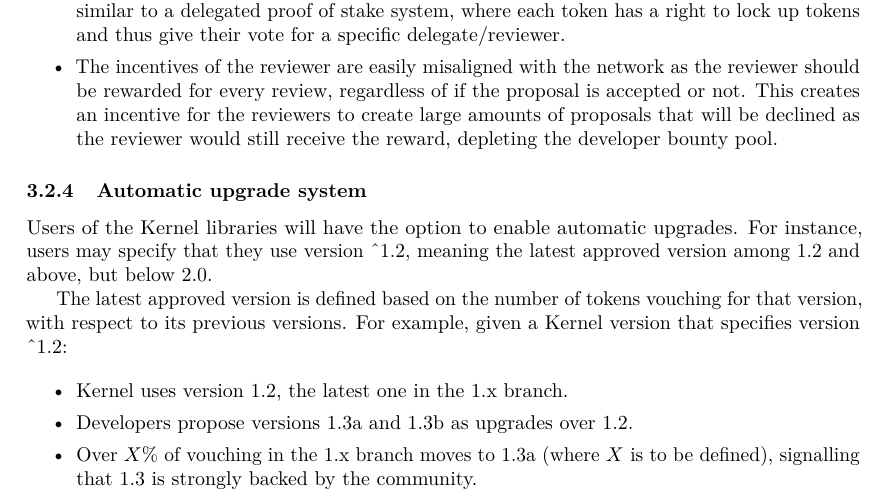
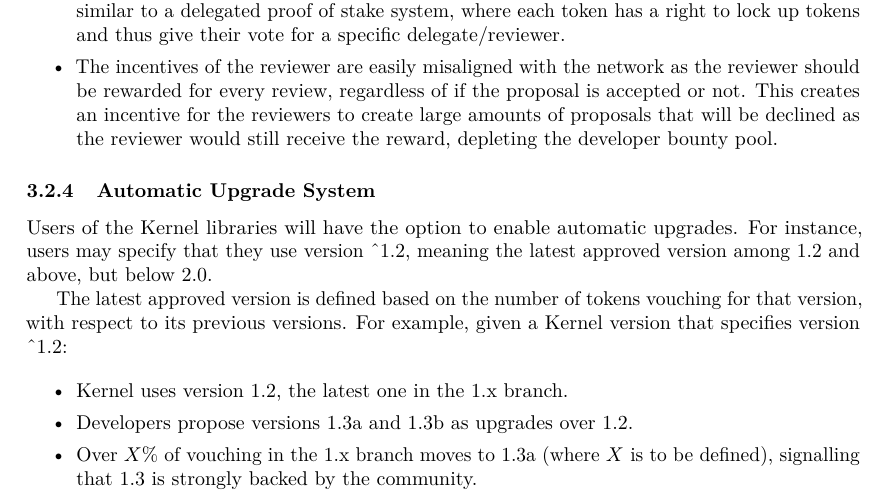
Before and after one commit to OpenZeppelin/openzeppelin-whitepaper, a LaTeX paper (whitepaper.tex): part of page 13 of 15, cut so that both start at the same text. Compiled offline with pdfLaTeX.

Commit message:
title case

```diff
--- a/whitepaper.tex
+++ b/whitepaper.tex
@@ -802,7 +802,7 @@ upgrade vouching. A small cut will be rewarded to the reviewer.
     pool.
 \end{itemize}
 
-\subsubsection{Automatic upgrade system}
+\subsubsection{Automatic Upgrade System}
 \label{autoupgrade}
 
 Users of the Kernel libraries will have the option to enable automatic
```
